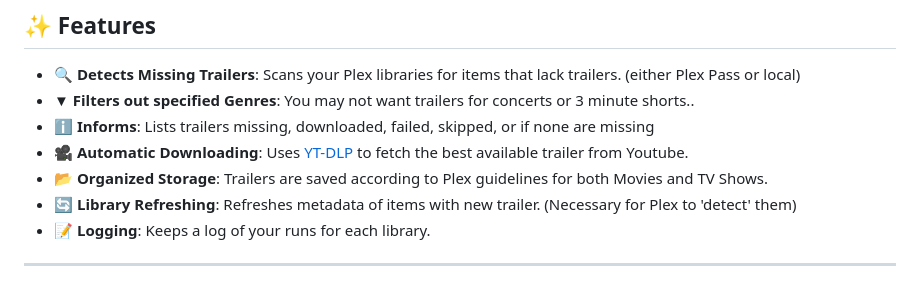
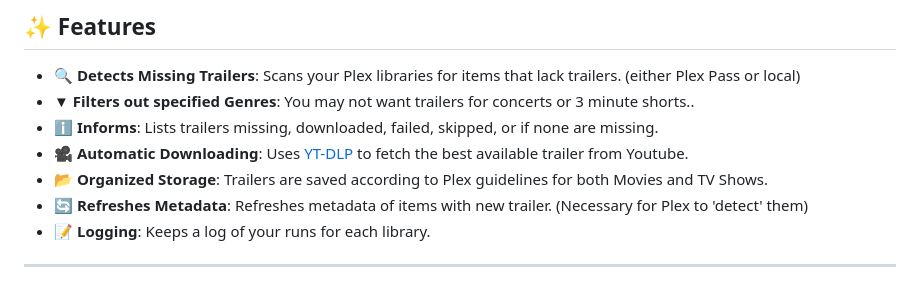
Before and after one commit to netplexflix/Missing-Trailer-Downloader-For-Plex, a Markdown page: README.md, the part around the change. GitHub-like rendering.

```diff
--- a/README.md
+++ b/README.md
@@ -10,10 +10,10 @@ This script will fill those gaps.
 ## ✨ Features
 - 🔍 **Detects Missing Trailers**: Scans your Plex libraries for items that lack trailers. (either Plex Pass or local)
 -  ▼ **Filters out specified Genres**: You may not want trailers for concerts or 3 minute shorts..
-- ℹ️ **Informs**: Lists trailers missing, downloaded, failed, skipped, or if none are missing
+- ℹ️ **Informs**: Lists trailers missing, downloaded, failed, skipped, or if none are missing.
 - 🎥 **Automatic Downloading**: Uses [YT-DLP](https://github.com/yt-dlp/yt-dlp) to fetch the best available trailer from Youtube.
 - 📂 **Organized Storage**: Trailers are saved according to Plex guidelines for both Movies and TV Shows.
-- 🔄 **Library Refreshing**: Refreshes metadata of items with new trailer. (Necessary for Plex to 'detect' them)
+- 🔄 **Refreshes Metadata**: Refreshes metadata of items with new trailer. (Necessary for Plex to 'detect' them)
 - 📝 **Logging**: Keeps a log of your runs for each library.
 
 ---
```
